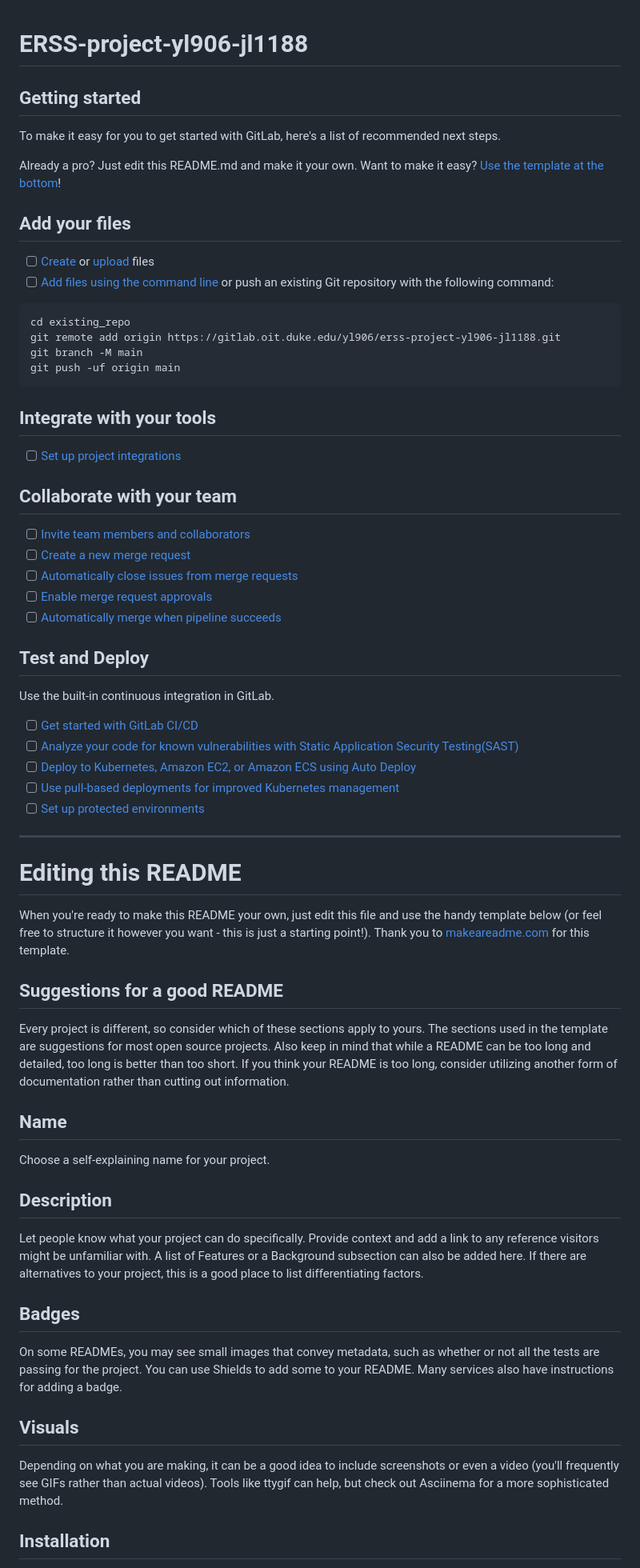
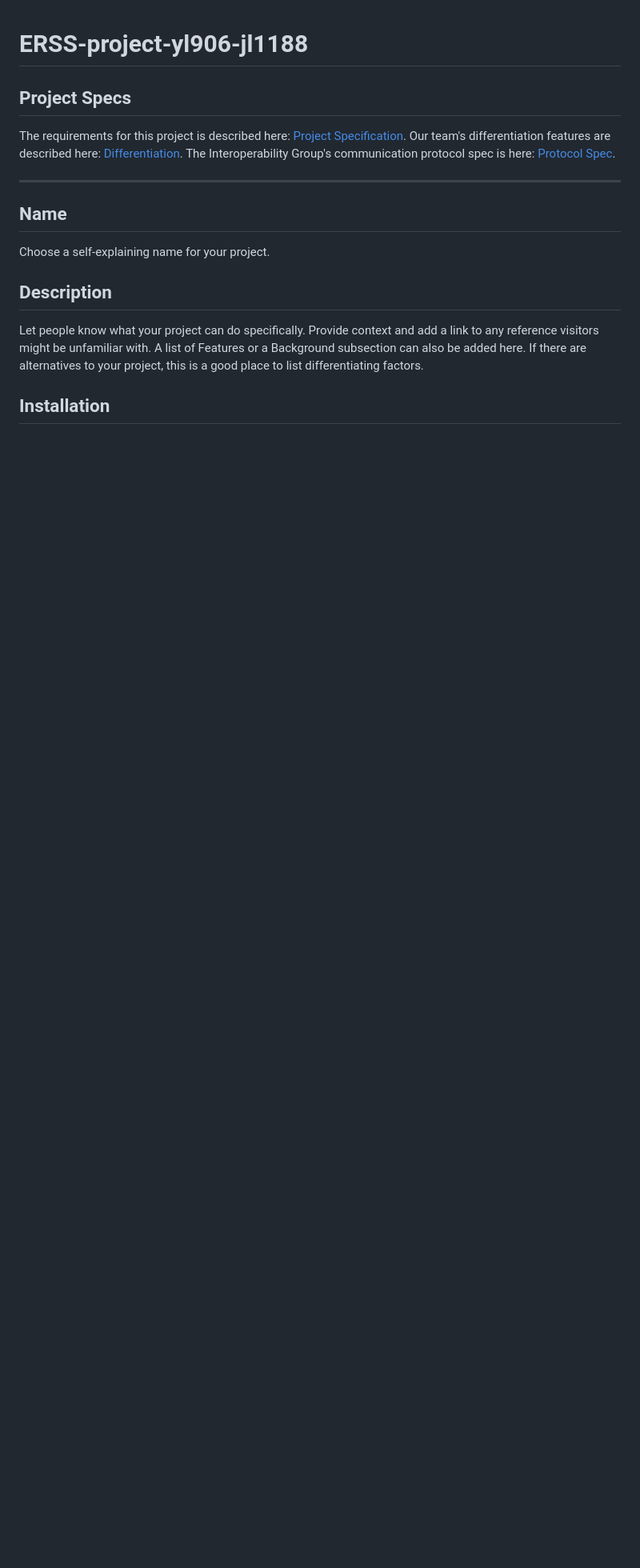
Before and after one commit to selinaes/Mini-UPS, a Markdown page: README.md, the part around the change. Shown: that part at 80% size. Drawn GitHub-style; blank space fills up the shorter version.

````diff
--- a/README.md
+++ b/README.md
@@ -2,66 +2,20 @@
 
 
 
-## Getting started
+## Project Specs
 
-To make it easy for you to get started with GitLab, here's a list of recommended next steps.
-
-Already a pro? Just edit this README.md and make it your own. Want to make it easy? [Use the template at the bottom](#editing-this-readme)!
-
-## Add your files
-
-- [ ] [Create](https://docs.gitlab.com/ee/user/project/repository/web_editor.html#create-a-file) or [upload](https://docs.gitlab.com/ee/user/project/repository/web_editor.html#upload-a-file) files
-- [ ] [Add files using the command line](https://docs.gitlab.com/ee/gitlab-basics/add-file.html#add-a-file-using-the-command-line) or push an existing Git repository with the following command:
-
-```
-cd existing_repo
-git remote add origin https://gitlab.oit.duke.edu/yl906/erss-project-yl906-jl1188.git
-git branch -M main
-git push -uf origin main
-```
-
-## Integrate with your tools
-
-- [ ] [Set up project integrations](https://gitlab.oit.duke.edu/yl906/erss-project-yl906-jl1188/-/settings/integrations)
-
-## Collaborate with your team
-
-- [ ] [Invite team members and collaborators](https://docs.gitlab.com/ee/user/project/members/)
-- [ ] [Create a new merge request](https://docs.gitlab.com/ee/user/project/merge_requests/creating_merge_requests.html)
-- [ ] [Automatically close issues from merge requests](https://docs.gitlab.com/ee/user/project/issues/managing_issues.html#closing-issues-automatically)
-- [ ] [Enable merge request approvals](https://docs.gitlab.com/ee/user/project/merge_requests/approvals/)
-- [ ] [Automatically merge when pipeline succeeds](https://docs.gitlab.com/ee/user/project/merge_requests/merge_when_pipeline_succeeds.html)
-
-## Test and Deploy
-
-Use the built-in continuous integration in GitLab.
-
-- [ ] [Get started with GitLab CI/CD](https://docs.gitlab.com/ee/ci/quick_start/index.html)
-- [ ] [Analyze your code for known vulnerabilities with Static Application Security Testing(SAST)](https://docs.gitlab.com/ee/user/application_security/sast/)
-- [ ] [Deploy to Kubernetes, Amazon EC2, or Amazon ECS using Auto Deploy](https://docs.gitlab.com/ee/topics/autodevops/requirements.html)
-- [ ] [Use pull-based deployments for improved Kubernetes management](https://docs.gitlab.com/ee/user/clusters/agent/)
-- [ ] [Set up protected environments](https://docs.gitlab.com/ee/ci/environments/protected_environments.html)
+The requirements for this project is described here: [Project Specification](./Project_Spec_v2.pdf).
+Our team's differentiation features are described here: [Differentiation](./Final_Project_Differentiation.pdf).
+The Interoperability Group's communication protocol spec is here: [Protocol Spec](./ups_amazon_Protocol_Spec.pdf).
 
 ***
 
-# Editing this README
-
-When you're ready to make this README your own, just edit this file and use the handy template below (or feel free to structure it however you want - this is just a starting point!). Thank you to [makeareadme.com](https://www.makeareadme.com/) for this template.
-
-## Suggestions for a good README
-Every project is different, so consider which of these sections apply to yours. The sections used in the template are suggestions for most open source projects. Also keep in mind that while a README can be too long and detailed, too long is better than too short. If you think your README is too long, consider utilizing another form of documentation rather than cutting out information.
 
 ## Name
 Choose a self-explaining name for your project.
 
 ## Description
 Let people know what your project can do specifically. Provide context and add a link to any reference visitors might be unfamiliar with. A list of Features or a Background subsection can also be added here. If there are alternatives to your project, this is a good place to list differentiating factors.
-
-## Badges
-On some READMEs, you may see small images that convey metadata, such as whether or not all the tests are passing for the project. You can use Shields to add some to your README. Many services also have instructions for adding a badge.
-
-## Visuals
-Depending on what you are making, it can be a good idea to include screenshots or even a video (you'll frequently see GIFs rather than actual videos). Tools like ttygif can help, but check out Asciinema for a more sophisticated method.
 
 ## Installation
 Within a particular ecosystem, there may be a common way of installing things, such as using Yarn, NuGet, or Homebrew. However, consider the possibility that whoever is reading your README is a novice and would like more guidance. Listing specific steps helps remove ambiguity and gets people to using your project as quickly as possible. If it only runs in a specific context like a particular programming language version or operating system or has dependencies that have to be installed manually, also add a Requirements subsection.
````
